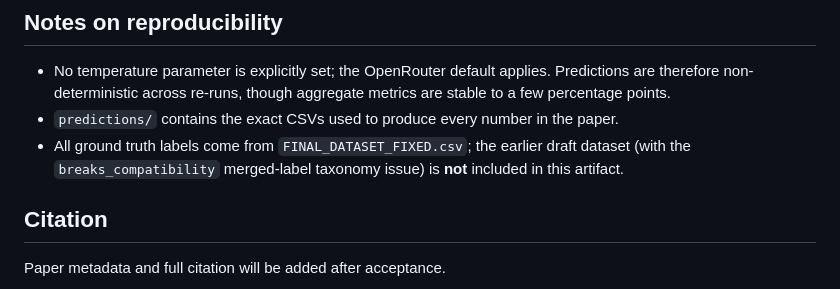
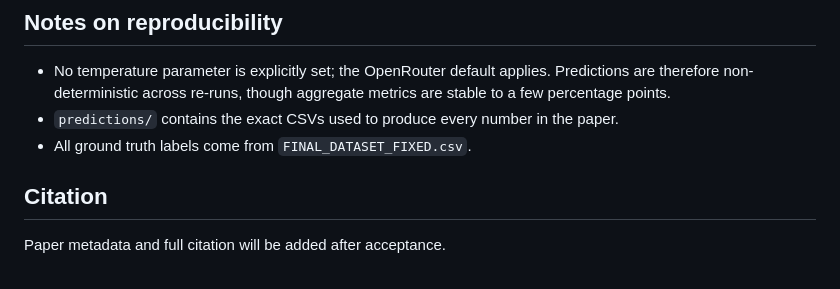
Before and after one commit to adebaislam02/pr-acceptance-prediction-llm, a Markdown page: README.md, the part around the change. GitHub-like rendering.

Commit message:
Update README to clarify ground truth labels source
Removed mention of the earlier draft dataset from README.

```diff
--- a/README.md
+++ b/README.md
@@ -121,9 +121,7 @@ python3 contamination_analysis.py
   though aggregate metrics are stable to a few percentage points.
 - `predictions/` contains the exact CSVs used to produce every number
   in the paper.
-- All ground truth labels come from `FINAL_DATASET_FIXED.csv`; the
-  earlier draft dataset (with the `breaks_compatibility` merged-label
-  taxonomy issue) is **not** included in this artifact.
+- All ground truth labels come from `FINAL_DATASET_FIXED.csv`.
 
 ## Citation
 
```
